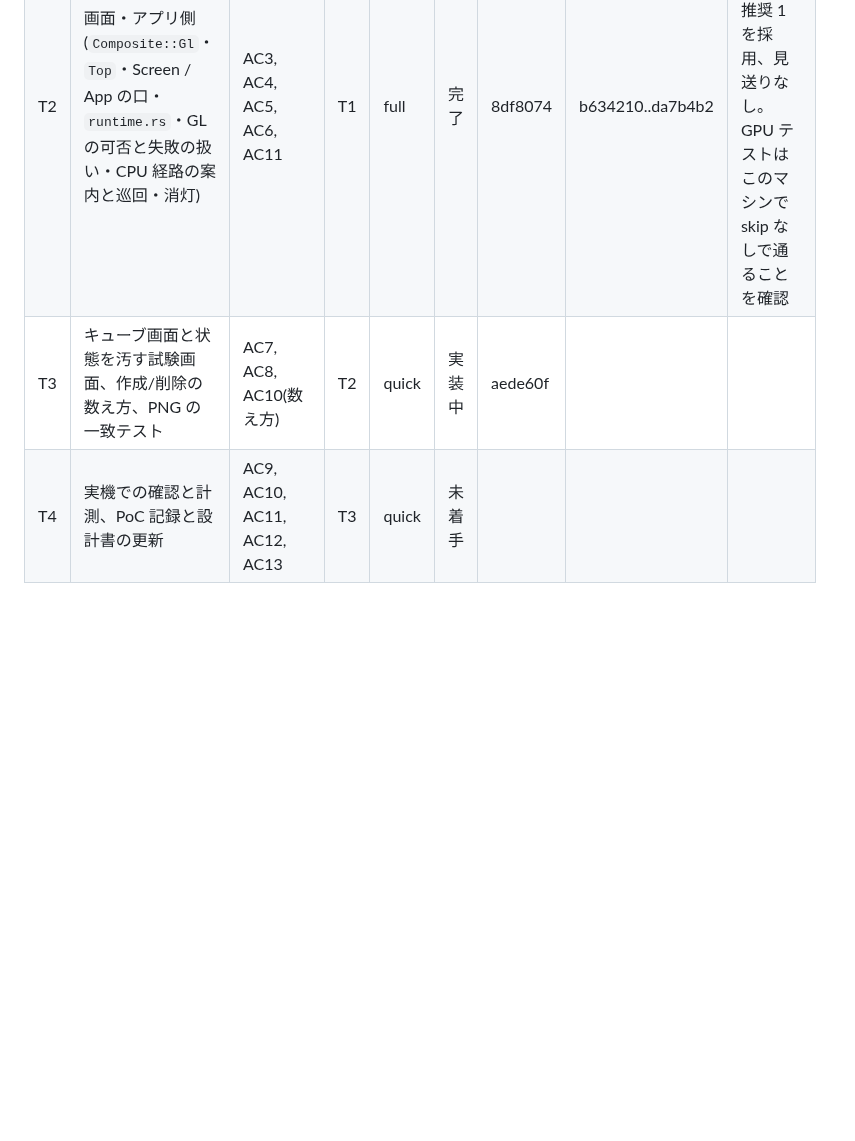
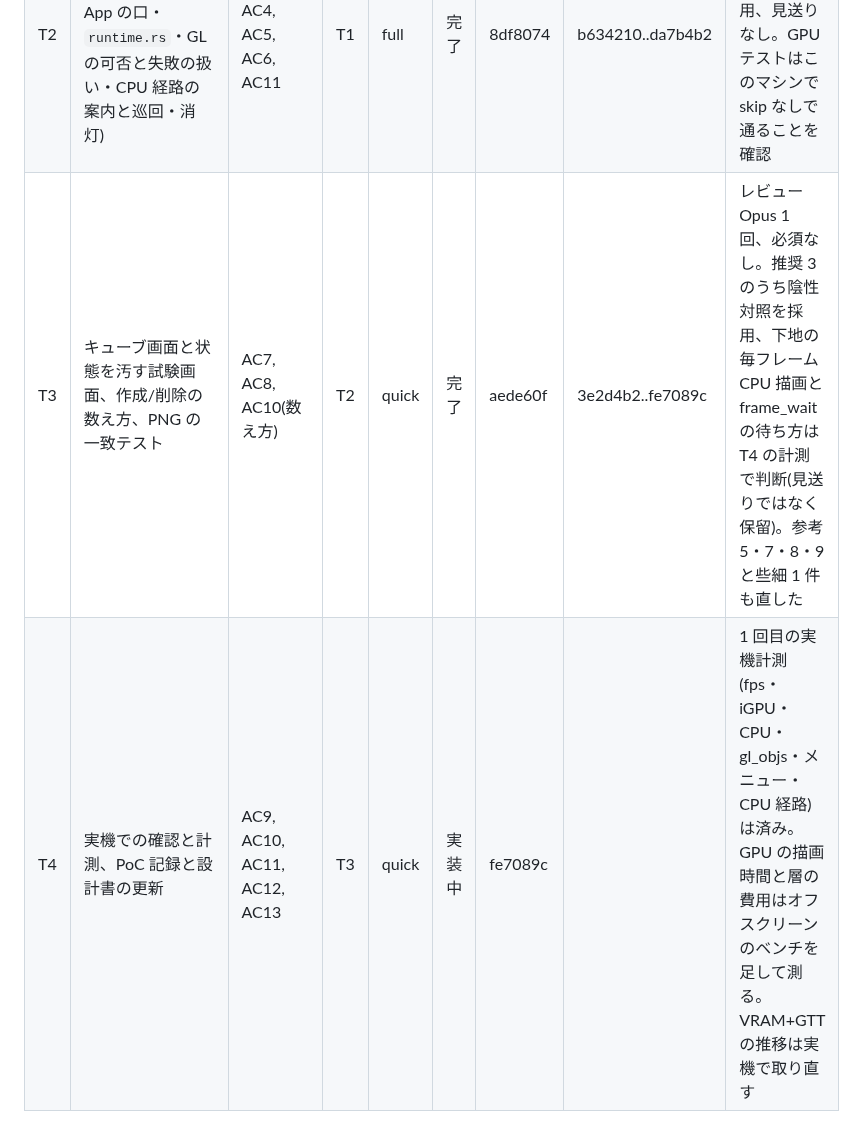
Before and after one commit to ysogabe/miharashi, a Markdown page: docs/screen-plugin-v2/tasks.md, the part around the change. GitHub-like rendering; blank space fills up the shorter version.

Commit message:
tasks: T3 完了、T4 開始
Co-Authored-By: Claude Opus 5.5 <noreply@anthropic.com>

```diff
--- a/docs/screen-plugin-v2/tasks.md
+++ b/docs/screen-plugin-v2/tasks.md
@@ -29,5 +29,5 @@
 |---|---|---|---|---|---|---|---|---|
 | T1 | `miharashi-glscene` クレートと、GPU 側(`Compositor` の層・状態の初期化・`present_scene`・失敗の検出・オフスクリーン)。試験用の場面でテスト | AC1, AC2, AC5(GPU 側) | - | full | 完了 | 96f8b20 | da98232..9d437fc | レビュー Sol 2 回。必須 2・推奨 1 を採用。2 回目の推奨(sampler の解除はユニット 0〜15 まで、と GlScene の doc に書く)は T2 で入れる。安全面のレビューは最後の全体レビューでまとめて行う |
 | T2 | 画面・アプリ側(`Composite::Gl`・`Top`・Screen / App の口・`runtime.rs`・GL の可否と失敗の扱い・CPU 経路の案内と巡回・消灯) | AC3, AC4, AC5, AC6, AC11 | T1 | full | 完了 | 8df8074 | b634210..da7b4b2 | レビュー Sol 3 回。必須 4・推奨 1 を採用、見送りなし。GPU テストはこのマシンで skip なしで通ることを確認 |
-| T3 | キューブ画面と状態を汚す試験画面、作成/削除の数え方、PNG の一致テスト | AC7, AC8, AC10(数え方) | T2 | quick | 実装中 | aede60f | | |
-| T4 | 実機での確認と計測、PoC 記録と設計書の更新 | AC9, AC10, AC11, AC12, AC13 | T3 | quick | 未着手 | | | |
+| T3 | キューブ画面と状態を汚す試験画面、作成/削除の数え方、PNG の一致テスト | AC7, AC8, AC10(数え方) | T2 | quick | 完了 | aede60f | 3e2d4b2..fe7089c | レビュー Opus 1 回、必須なし。推奨 3 のうち陰性対照を採用、下地の毎フレーム CPU 描画と frame_wait の待ち方は T4 の計測で判断(見送りではなく保留)。参考 5・7・8・9 と些細 1 件も直した |
+| T4 | 実機での確認と計測、PoC 記録と設計書の更新 | AC9, AC10, AC11, AC12, AC13 | T3 | quick | 実装中 | fe7089c | | 1 回目の実機計測(fps・iGPU・CPU・gl_objs・メニュー・CPU 経路)は済み。GPU の描画時間と層の費用はオフスクリーンのベンチを足して測る。VRAM+GTT の推移は実機で取り直す |
```
